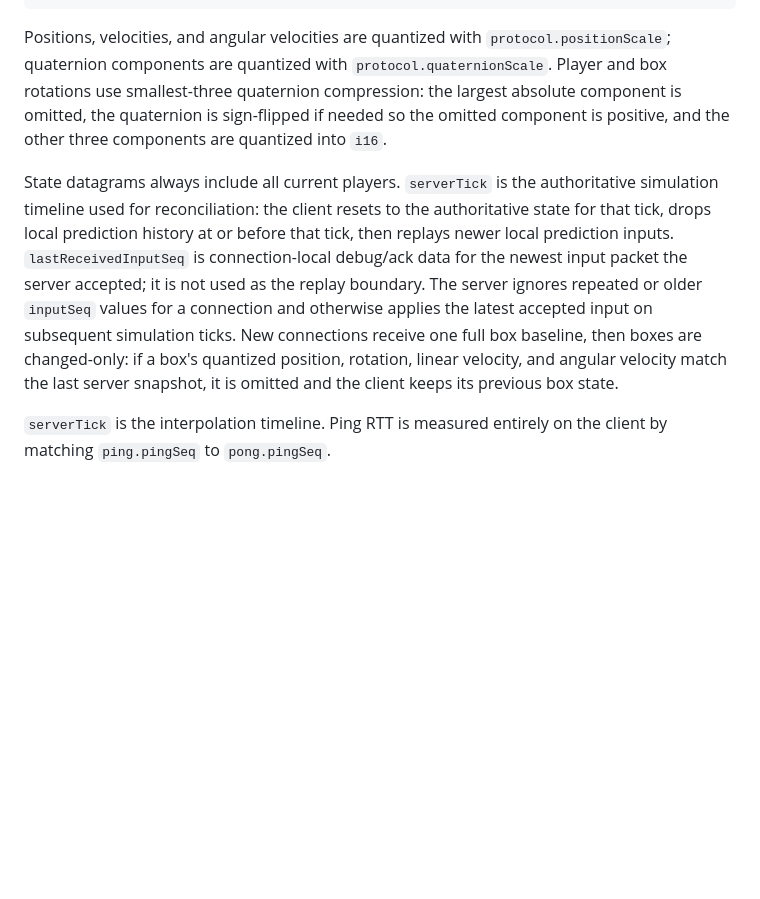
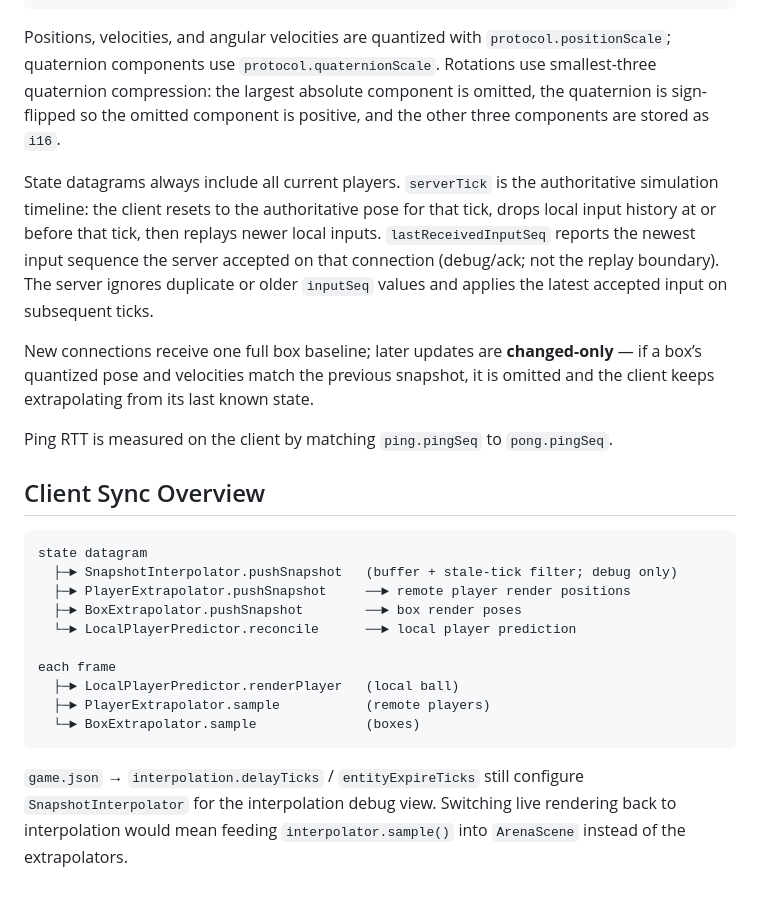
Before and after one commit to xfcced/nilo-demo, a Markdown page: README.md, the part around one of its changes. Drawn GitHub-style; blank space fills up the shorter version.

````diff
--- a/README.md
+++ b/README.md
@@ -205,8 +215,27 @@ box, 26 bytes:
   i16 wx, wy, wz
 ```
 
-Positions, velocities, and angular velocities are quantized with `protocol.positionScale`; quaternion components are quantized with `protocol.quaternionScale`. Player and box rotations use smallest-three quaternion compression: the largest absolute component is omitted, the quaternion is sign-flipped if needed so the omitted component is positive, and the other three components are quantized into `i16`.
+Positions, velocities, and angular velocities are quantized with `protocol.positionScale`; quaternion components use `protocol.quaternionScale`. Rotations use smallest-three quaternion compression: the largest absolute component is omitted, the quaternion is sign-flipped so the omitted component is positive, and the other three components are stored as `i16`.
 
-State datagrams always include all current players. `serverTick` is the authoritative simulation timeline used for reconciliation: the client resets to the authoritative state for that tick, drops local prediction history at or before that tick, then replays newer local prediction inputs. `lastReceivedInputSeq` is connection-local debug/ack data for the newest input packet the server accepted; it is not used as the replay boundary. The server ignores repeated or older `inputSeq` values for a connection and otherwise applies the latest accepted input on subsequent simulation ticks. New connections receive one full box baseline, then boxes are changed-only: if a box's quantized position, rotation, linear velocity, and angular velocity match the last server snapshot, it is omitted and the client keeps its previous box state.
+State datagrams always include all current players. `serverTick` is the authoritative simulation timeline: the client resets to the authoritative pose for that tick, drops local input history at or before that tick, then replays newer local inputs. `lastReceivedInputSeq` reports the newest input sequence the server accepted on that connection (debug/ack; not the replay boundary). The server ignores duplicate or older `inputSeq` values and applies the latest accepted input on subsequent ticks.
 
-`serverTick` is the interpolation timeline. Ping RTT is measured entirely on the client by matching `ping.pingSeq` to `pong.pingSeq`.
+New connections receive one full box baseline; later updates are **changed-only** — if a box’s quantized pose and velocities match the previous snapshot, it is omitted and the client keeps extrapolating from its last known state.
+
+Ping RTT is measured on the client by matching `ping.pingSeq` to `pong.pingSeq`.
+
+## Client Sync Overview
+
+```text
+state datagram
+  ├─► SnapshotInterpolator.pushSnapshot   (buffer + stale-tick filter; debug only)
+  ├─► PlayerExtrapolator.pushSnapshot     ──► remote player render positions
+  ├─► BoxExtrapolator.pushSnapshot        ──► box render poses
+  └─► LocalPlayerPredictor.reconcile      ──► local player prediction
+
+each frame
+  ├─► LocalPlayerPredictor.renderPlayer   (local ball)
+  ├─► PlayerExtrapolator.sample           (remote players)
+  └─► BoxExtrapolator.sample              (boxes)
+```
+
+`game.json` → `interpolation.delayTicks` / `entityExpireTicks` still configure `SnapshotInterpolator` for the interpolation debug view. Switching live rendering back to interpolation would mean feeding `interpolator.sample()` into `ArenaScene` instead of the extrapolators.
````
Also changed, not shown: other parts of README.md (+42 -32 lines).
